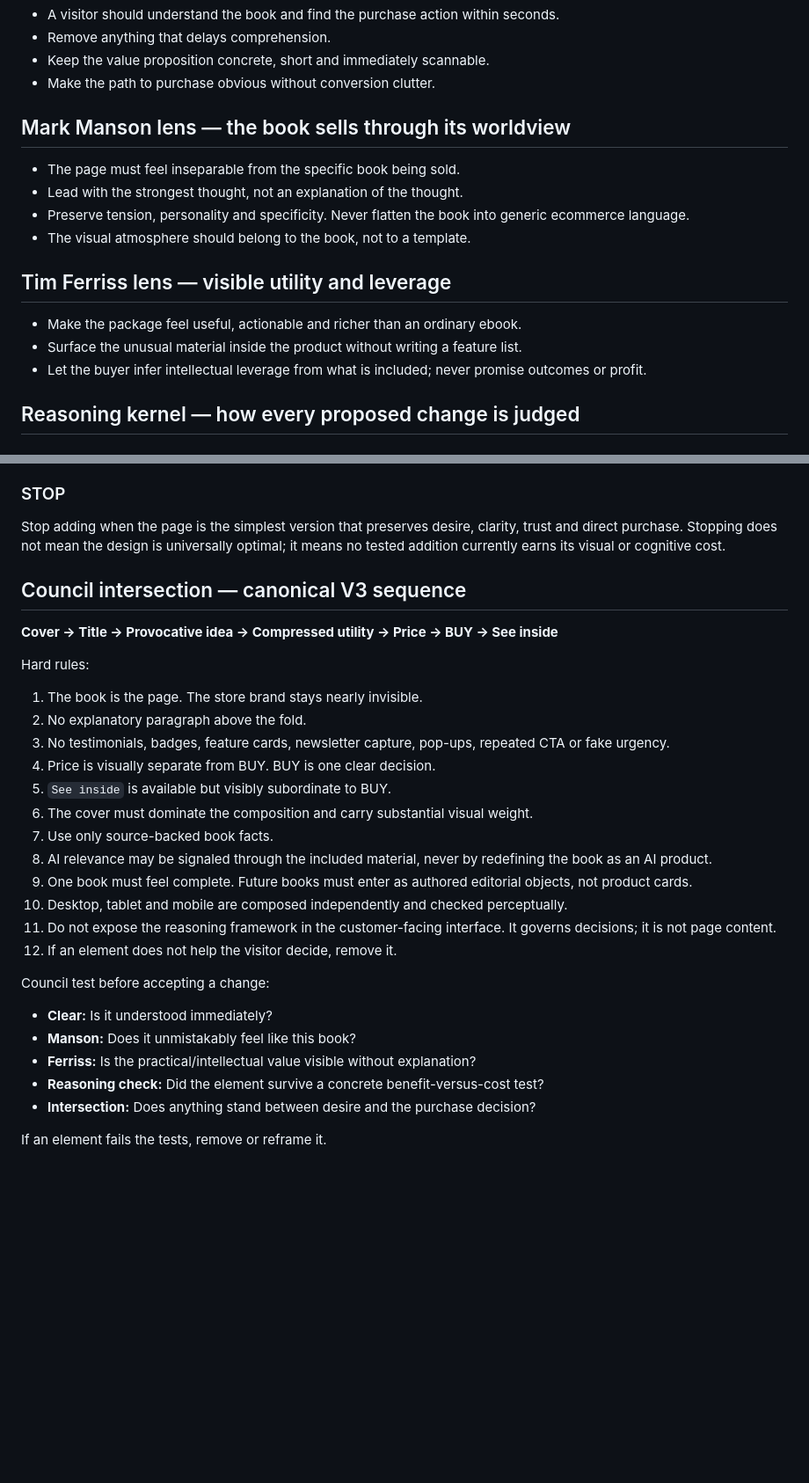
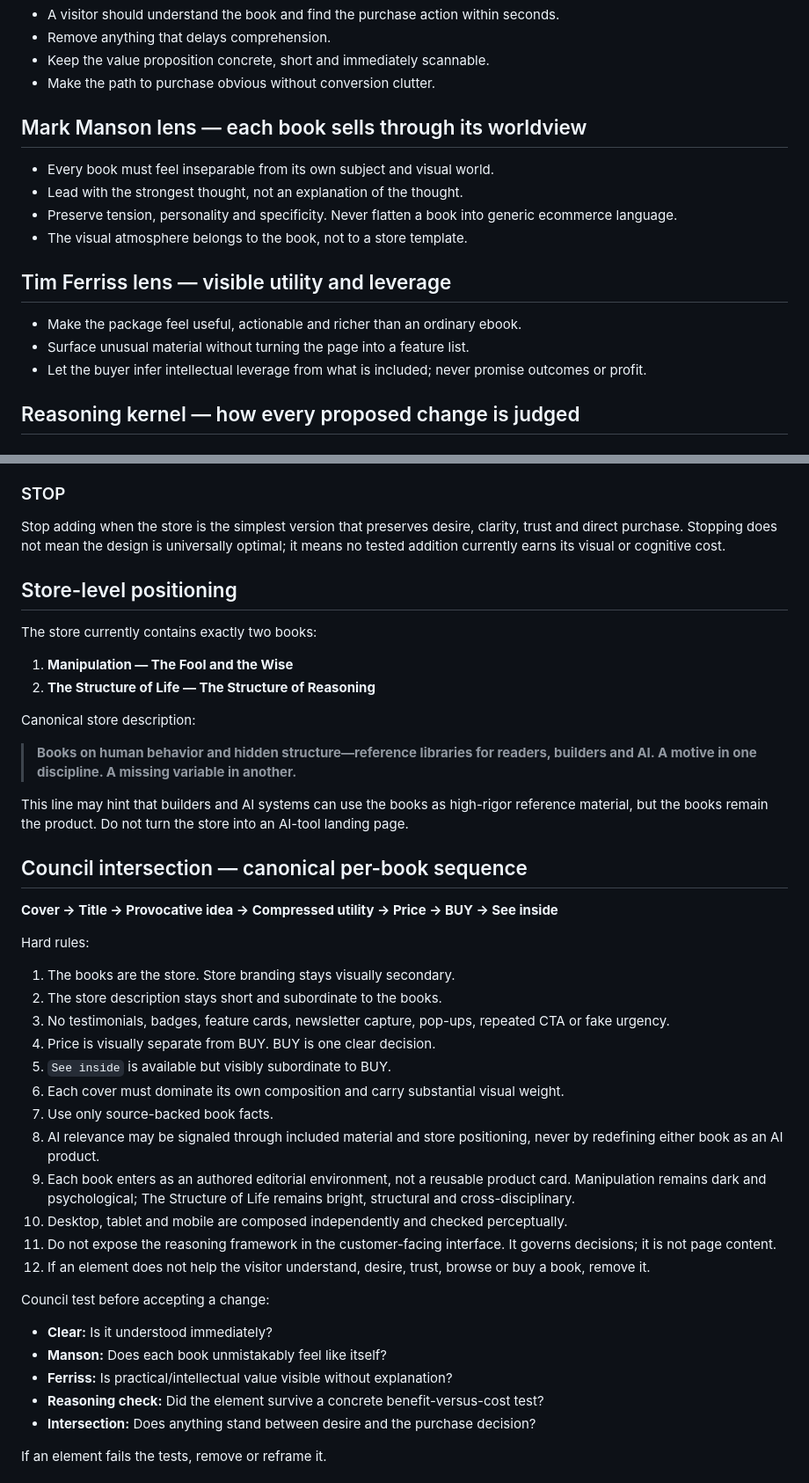
Before and after one commit to Joenasriani/test-things, a Markdown page: store-v3/COUNCIL_FRAMEWORK.md, 2 parts joined by grey strips. Shown at 88% size. GitHub-like rendering; blank space fills up the shorter version.

Commit message:
Lock the council framework to the two-book bookstore

```diff
--- a/store-v3/COUNCIL_FRAMEWORK.md
+++ b/store-v3/COUNCIL_FRAMEWORK.md
@@ -8,15 +8,15 @@ Use this framework for every design, copy, UX and conversion decision in `store-
 - Keep the value proposition concrete, short and immediately scannable.
 - Make the path to purchase obvious without conversion clutter.
 
-## Mark Manson lens — the book sells through its worldview
-- The page must feel inseparable from the specific book being sold.
+## Mark Manson lens — each book sells through its worldview
+- Every book must feel inseparable from its own subject and visual world.
 - Lead with the strongest thought, not an explanation of the thought.
-- Preserve tension, personality and specificity. Never flatten the book into generic ecommerce language.
-- The visual atmosphere should belong to the book, not to a template.
+- Preserve tension, personality and specificity. Never flatten a book into generic ecommerce language.
+- The visual atmosphere belongs to the book, not to a store template.
 
 ## Tim Ferriss lens — visible utility and leverage
 - Make the package feel useful, actionable and richer than an ordinary ebook.
-- Surface the unusual material inside the product without writing a feature list.
+- Surface unusual material without turning the page into a feature list.
 - Let the buyer infer intellectual leverage from what is included; never promise outcomes or profit.
 
 ## Reasoning kernel — how every proposed change is judged
@@ -53,30 +53,42 @@ Every candidate is classified:
 - **REFRAME** — the underlying page assumption was wrong.
 
 ### STOP
-Stop adding when the page is the simplest version that preserves desire, clarity, trust and direct purchase. Stopping does not mean the design is universally optimal; it means no tested addition currently earns its visual or cognitive cost.
+Stop adding when the store is the simplest version that preserves desire, clarity, trust and direct purchase. Stopping does not mean the design is universally optimal; it means no tested addition currently earns its visual or cognitive cost.
 
-## Council intersection — canonical V3 sequence
+## Store-level positioning
+
+The store currently contains exactly two books:
+1. **Manipulation — The Fool and the Wise**
+2. **The Structure of Life — The Structure of Reasoning**
+
+Canonical store description:
+
+> **Books on human behavior and hidden structure—reference libraries for readers, builders and AI. A motive in one discipline. A missing variable in another.**
+
+This line may hint that builders and AI systems can use the books as high-rigor reference material, but the books remain the product. Do not turn the store into an AI-tool landing page.
+
+## Council intersection — canonical per-book sequence
 
 **Cover → Title → Provocative idea → Compressed utility → Price → BUY → See inside**
 
 Hard rules:
-1. The book is the page. The store brand stays nearly invisible.
-2. No explanatory paragraph above the fold.
+1. The books are the store. Store branding stays visually secondary.
+2. The store description stays short and subordinate to the books.
 3. No testimonials, badges, feature cards, newsletter capture, pop-ups, repeated CTA or fake urgency.
 4. Price is visually separate from BUY. BUY is one clear decision.
 5. `See inside` is available but visibly subordinate to BUY.
-6. The cover must dominate the composition and carry substantial visual weight.
+6. Each cover must dominate its own composition and carry substantial visual weight.
 7. Use only source-backed book facts.
-8. AI relevance may be signaled through the included material, never by redefining the book as an AI product.
-9. One book must feel complete. Future books must enter as authored editorial objects, not product cards.
+8. AI relevance may be signaled through included material and store positioning, never by redefining either book as an AI product.
+9. Each book enters as an authored editorial environment, not a reusable product card. Manipulation remains dark and psychological; The Structure of Life remains bright, structural and cross-disciplinary.
 10. Desktop, tablet and mobile are composed independently and checked perceptually.
 11. Do not expose the reasoning framework in the customer-facing interface. It governs decisions; it is not page content.
-12. If an element does not help the visitor decide, remove it.
+12. If an element does not help the visitor understand, desire, trust, browse or buy a book, remove it.
 
 Council test before accepting a change:
 - **Clear:** Is it understood immediately?
-- **Manson:** Does it unmistakably feel like this book?
-- **Ferriss:** Is the practical/intellectual value visible without explanation?
+- **Manson:** Does each book unmistakably feel like itself?
+- **Ferriss:** Is practical/intellectual value visible without explanation?
 - **Reasoning check:** Did the element survive a concrete benefit-versus-cost test?
 - **Intersection:** Does anything stand between desire and the purchase decision?
 
```
